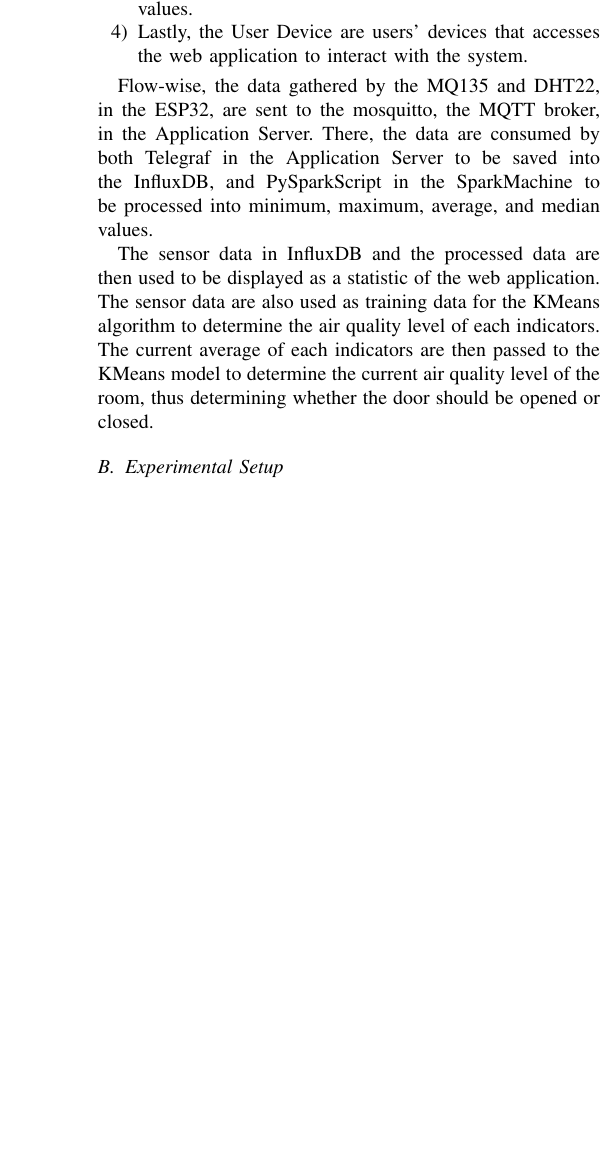
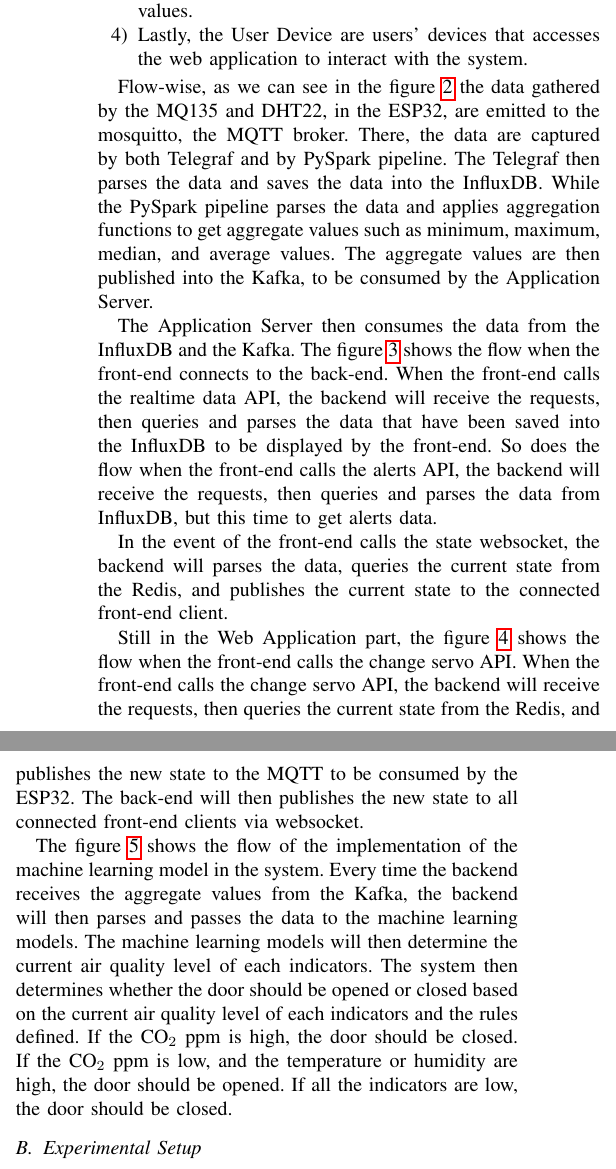
Before and after one commit to jspmarc/IF4051-Tubes, a LaTeX paper (paper/src/conference.tex, which reads paper/src/chapters/chapter-3.tex): part of one column of page 3 of 7 before the commit and two parts of the columns of page 3 of 8 after it, the two joined at a grey line, cut so that both start at the same text, the shorter picture padded with empty space. Compiled offline with pdfLaTeX; a missing font is replaced by an installed copy or a similar font; a LaTeX package or settings file that is missing is left out.

Commit message:
update(paper): insert flowchart to chapter-3

```diff
--- a/paper/src/chapters/chapter-3.tex
+++ b/paper/src/chapters/chapter-3.tex
@@ -27,10 +27,3 @@ We can separate the deployment into 4 groups.
     \label{system-architecture}
 \end{figure*}
 
-Flow-wise, the data gathered by the MQ135 and DHT22, in the
-ESP32, are sent to the mosquitto, the MQTT broker, in the
-Application Server.
-There, the data are consumed by both Telegraf in the
-Application Server to be saved into the InfluxDB, and
-PySparkScript in the SparkMachine to be processed into
-minimum, maximum, average, and median values.
@@ -37,9 +36 @@ minimum, maximum, average, and median values.
 
-The sensor data in InfluxDB and the processed data are then
-used to be displayed as a statistic of the web application.
-The sensor data are also used as training data for the KMeans
-algorithm to determine the air quality level of each
-indicators. The current average of each indicators are then
-passed to the KMeans model to determine the current air
-quality level of the room, thus determining whether the door
-should be opened or closed.
@@ -46,3 +55,60 @@ should be opened or closed.
+      \label{flowchart-apply-ml}
+\end{figure}
+
+Flow-wise, as we can see in the figure
+\ref{flowchart-data-collection} the data gathered
+by the MQ135 and DHT22, in the ESP32, are emitted
+to the mosquitto, the MQTT broker. There, the data
+are captured by both Telegraf and by PySpark
+pipeline. The Telegraf then parses the data and
+saves the data into the InfluxDB. While the PySpark
+pipeline parses the data and applies aggregation
+functions to get aggregate values such as minimum,
+maximum, median, and average values. The aggregate
+values are then published into the Kafka, to be
+consumed by the Application Server.
+
+The Application Server then consumes the data from
+the InfluxDB and the Kafka. The figure
+\ref{flowchart-fe-connects} shows the flow when the
+front-end connects to the back-end. When the
+front-end calls the realtime data API, the backend
+will receive the requests, then queries and parses
+the data that have been saved into the InfluxDB to
+be displayed by the front-end.
+So does the flow when the front-end calls the
+alerts API, the backend will receive the requests,
+then queries and parses the data from InfluxDB, but this time to get alerts data.
+
+In the event of the front-end calls the state
+websocket, the backend will parses the data,
+queries the current state from the Redis, and
+publishes the current state to the connected
+front-end client.
+
+Still in the Web Application part, the figure
+\ref{flowchart-fe-change-servo} shows the flow when
+the front-end calls the change servo API. When the
+front-end calls the change servo API, the backend
+will receive the requests, then queries the current
+state from the Redis, and publishes the new state
+to the MQTT to be consumed by the ESP32. The back-end will then publishes the new state to all connected front-end clients via websocket.
+
+The figure \ref{flowchart-apply-ml} shows the flow
+of the implementation of the machine learning
+model in the system. Every time the backend receives
+the aggregate values from the Kafka, the backend
+will then parses and passes the data to the machine
+learning models. The machine learning models will
+then determine the current air quality level of
+each indicators. The system then determines whether
+the door should be opened or closed based on the
+current air quality level of each indicators and
+the rules defined. If the CO$_2$ ppm is high, the
+door should be closed. If the CO$_2$ ppm is low,
+and the temperature or humidity are high, the door
+should be opened. If all the indicators are low,
+the door should be closed.
 
 \subsection{Experimental Setup}
 In this section, we will describe the experimental setup of the proposed system.
```
Also changed, not shown: paper/src/resources/flowchart-apply-ml.png (added), paper/src/resources/flowchart-data-collection.png (added), paper/src/resources/flowchart-fe-change-servo.png (added), paper/src/resources/flowchart-fe-connects.png (added), paper/src/chapters/chapter-3.tex (24 more changed lines).
